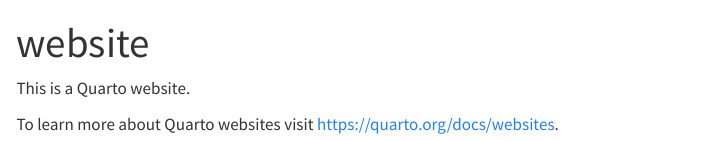
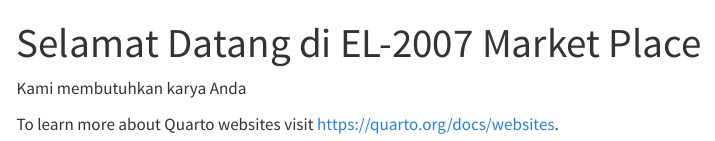
Before and after one commit to EL2007-SinyalSistem/EL2007-KMS-Publik, a Quarto document (index.qmd): the page in a window 1100 px wide, from its top. Rendered offline with R 4.5, knitr and Pandoc in place of Quarto, with nearby package versions; menus at the side of the page are left out.

Commit message:
update
update

```diff
--- a/index.qmd
+++ b/index.qmd
@@ -1,7 +1,7 @@
 ---
-title: "website"
+title: "Selamat Datang di EL-2007 Market Place"
 ---
 
-This is a Quarto website.
+Kami membutuhkan karya Anda
 
 To learn more about Quarto websites visit <https://quarto.org/docs/websites>.
```
Also changed, not shown: iklan_produk/index.qmd (+1 -1 lines).
